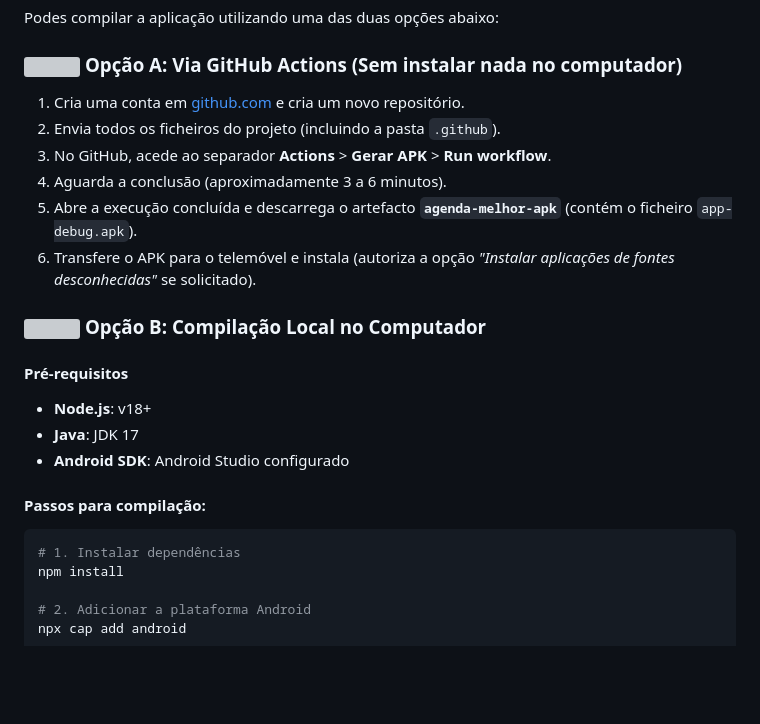
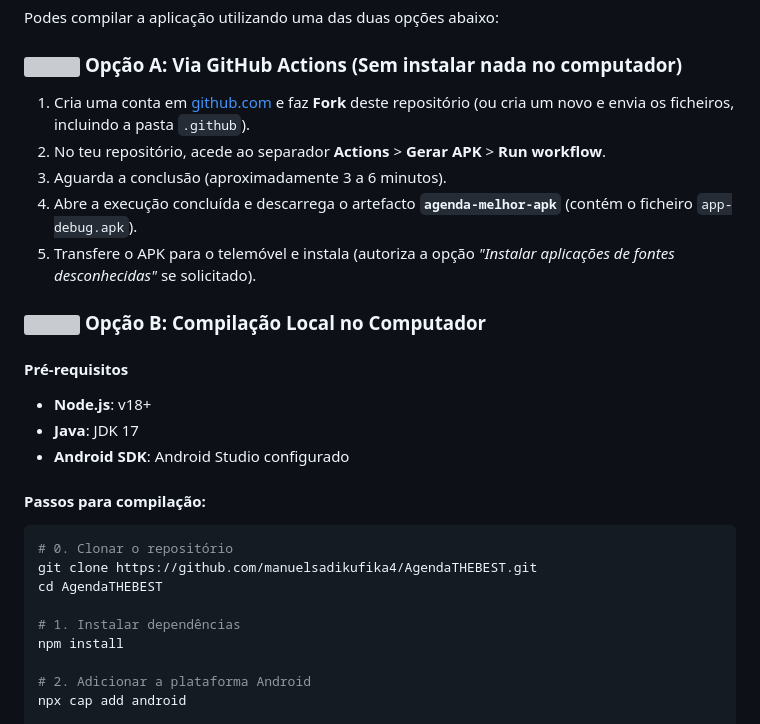
Before and after one commit to manuelsadikufika4/AgendaTHEBEST, a Markdown page: README.md, the part around one of its changes. Rendered like a GitHub page; blank space fills up the shorter version; grey boxes are pictures that could not be loaded.

Commit message:
Update README with new author links and build instructions
Updated author links and instructions for building the APK. Added additional badges for project visibility.

````diff
--- a/README.md
+++ b/README.md
@@ -44,12 +52,11 @@ Podes compilar a aplicação utilizando uma das duas opções abaixo:
 
 ### <img src="https://raw.githubusercontent.com/twbs/icons/main/icons/cloud-arrow-up-fill.svg" width="18" height="18" /> Opção A: Via GitHub Actions (Sem instalar nada no computador)
 
-1. Cria uma conta em [github.com](https://github.com) e cria um novo repositório.
-2. Envia todos os ficheiros do projeto (incluindo a pasta `.github`).
-3. No GitHub, acede ao separador **Actions** > **Gerar APK** > **Run workflow**.
-4. Aguarda a conclusão (aproximadamente 3 a 6 minutos).
-5. Abre a execução concluída e descarrega o artefacto **`agenda-melhor-apk`** (contém o ficheiro `app-debug.apk`).
-6. Transfere o APK para o telemóvel e instala (autoriza a opção *"Instalar aplicações de fontes desconhecidas"* se solicitado).
+1. Cria uma conta em [github.com](https://github.com) e faz **Fork** deste repositório (ou cria um novo e envia os ficheiros, incluindo a pasta `.github`).
+2. No teu repositório, acede ao separador **Actions** > **Gerar APK** > **Run workflow**.
+3. Aguarda a conclusão (aproximadamente 3 a 6 minutos).
+4. Abre a execução concluída e descarrega o artefacto **`agenda-melhor-apk`** (contém o ficheiro `app-debug.apk`).
+5. Transfere o APK para o telemóvel e instala (autoriza a opção *"Instalar aplicações de fontes desconhecidas"* se solicitado).
 
 ### <img src="https://raw.githubusercontent.com/twbs/icons/main/icons/laptop-fill.svg" width="18" height="18" /> Opção B: Compilação Local no Computador
 
@@ -62,6 +69,10 @@ Podes compilar a aplicação utilizando uma das duas opções abaixo:
 #### Passos para compilação:
 
 ```bash
+# 0. Clonar o repositório
+git clone https://github.com/manuelsadikufika4/AgendaTHEBEST.git
+cd AgendaTHEBEST
+
 # 1. Instalar dependências
 npm install
 
````
Also changed, not shown: other parts of README.md (+40 -4 lines).
